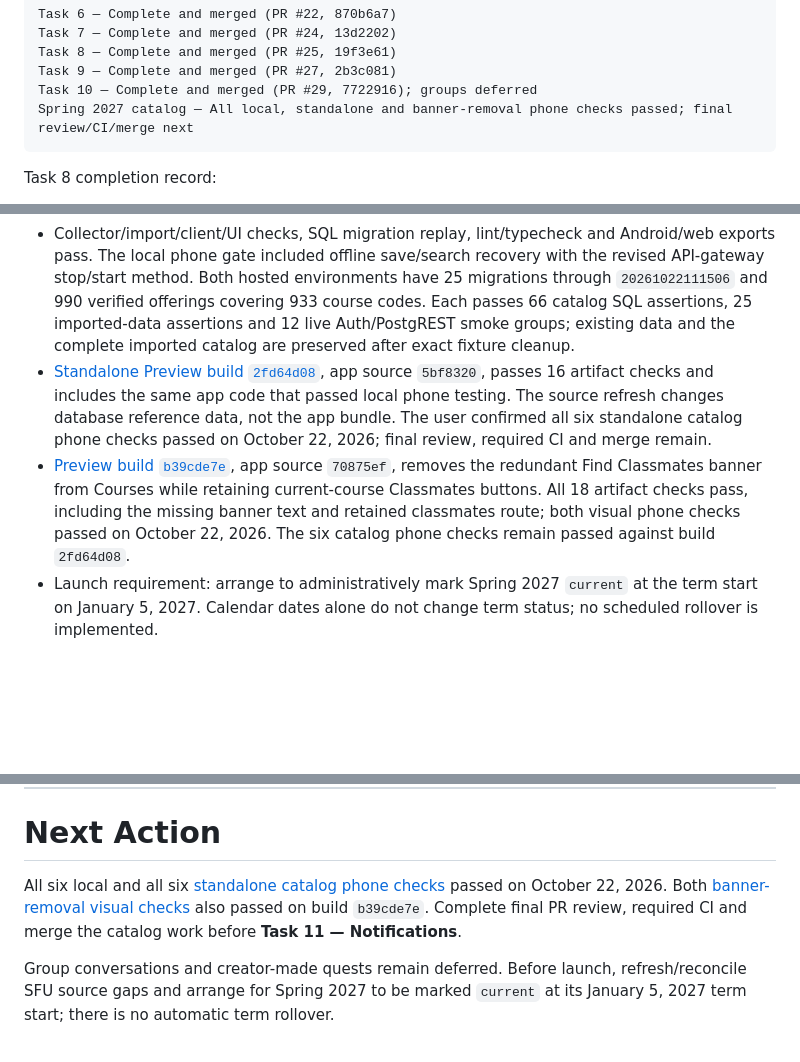
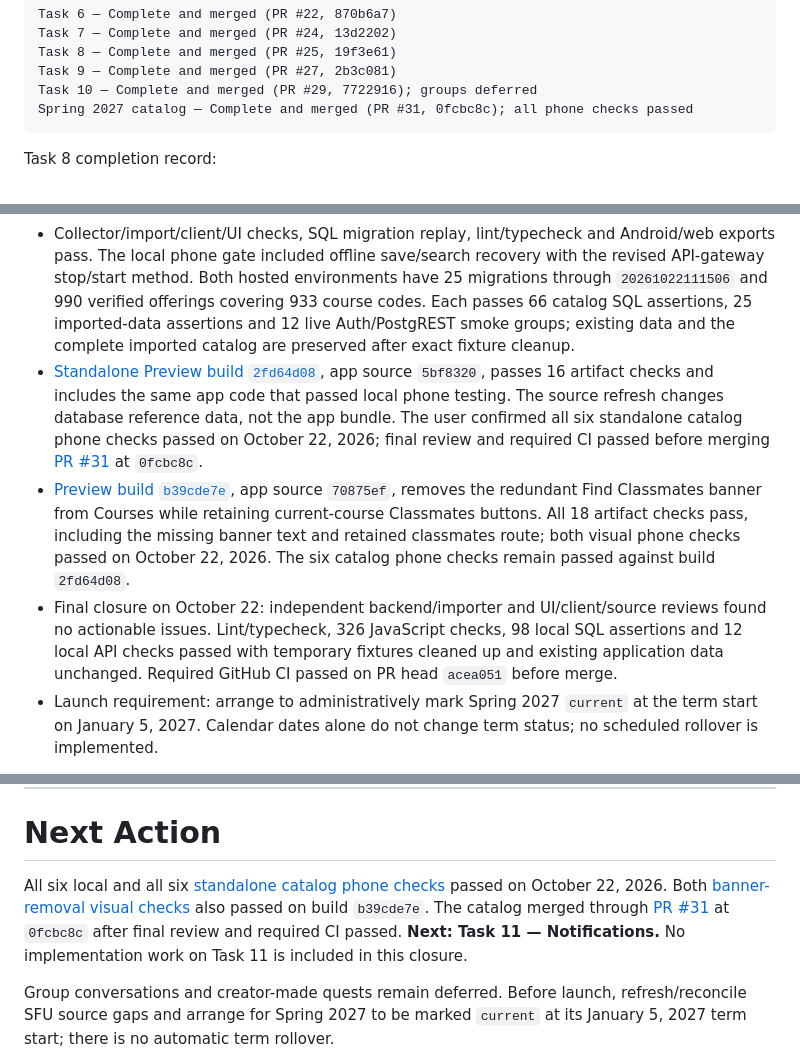
Before and after one commit to Marchosias405/CampusClutch, a Markdown page: README.md, 3 parts joined by grey strips. GitHub-like rendering; blank space fills up the shorter version.

Commit message:
docs: close Spring 2027 catalog after validation and merge (#32)

````diff
--- a/README.md
+++ b/README.md
@@ -124,7 +124,7 @@ Task 7 — Complete and merged (PR #24, 13d2202)
 Task 8 — Complete and merged (PR #25, 19f3e61)
 Task 9 — Complete and merged (PR #27, 2b3c081)
 Task 10 — Complete and merged (PR #29, 7722916); groups deferred
-Spring 2027 catalog — All local, standalone and banner-removal phone checks passed; final review/CI/merge next
+Spring 2027 catalog — Complete and merged (PR #31, 0fcbc8c); all phone checks passed
 ```
 
 Task 8 completion record:
@@ -1878,8 +1878,9 @@ Scope: published SFU undergraduate enrollment sections worth **3 or more units**
 - The Upcoming view keeps Spring 2027 enrollments visible after joining and reloading; current-term classmate privacy remains unchanged.
 - Initial local import and all six local phone checks passed on October 22, 2026. The refreshed hosted catalog contains **990 offerings / 933 course codes**, with original data preserved. Source gaps remain documented; the import does not claim complete eventual Spring coverage.
 - Collector/import/client/UI checks, SQL migration replay, lint/typecheck and Android/web exports pass. The local phone gate included offline save/search recovery with the revised API-gateway stop/start method. Both hosted environments have 25 migrations through `20261022111506` and 990 verified offerings covering 933 course codes. Each passes 66 catalog SQL assertions, 25 imported-data assertions and 12 live Auth/PostgREST smoke groups; existing data and the complete imported catalog are preserved after exact fixture cleanup.
-- [Standalone Preview build `2fd64d08`](https://expo.dev/accounts/marchosias405/projects/CampusClutch/builds/2fd64d08-8255-4907-ad06-b7506ae3d0ae), app source `5bf8320`, passes 16 artifact checks and includes the same app code that passed local phone testing. The source refresh changes database reference data, not the app bundle. The user confirmed all six standalone catalog phone checks passed on October 22, 2026; final review, required CI and merge remain.
+- [Standalone Preview build `2fd64d08`](https://expo.dev/accounts/marchosias405/projects/CampusClutch/builds/2fd64d08-8255-4907-ad06-b7506ae3d0ae), app source `5bf8320`, passes 16 artifact checks and includes the same app code that passed local phone testing. The source refresh changes database reference data, not the app bundle. The user confirmed all six standalone catalog phone checks passed on October 22, 2026; final review and required CI passed before merging [PR #31](https://github.com/Marchosias405/CampusClutch/pull/31) at `0fcbc8c`.
 - [Preview build `b39cde7e`](https://expo.dev/accounts/marchosias405/projects/CampusClutch/builds/b39cde7e-7549-4785-bfd5-c6336bb51f62), app source `70875ef`, removes the redundant Find Classmates banner from Courses while retaining current-course Classmates buttons. All 18 artifact checks pass, including the missing banner text and retained classmates route; both visual phone checks passed on October 22, 2026. The six catalog phone checks remain passed against build `2fd64d08`.
+- Final closure on October 22: independent backend/importer and UI/client/source reviews found no actionable issues. Lint/typecheck, 326 JavaScript checks, 98 local SQL assertions and 12 local API checks passed with temporary fixtures cleaned up and existing application data unchanged. Required GitHub CI passed on PR head `acea051` before merge.
 - Launch requirement: arrange to administratively mark Spring 2027 `current` at the term start on January 5, 2027. Calendar dates alone do not change term status; no scheduled rollover is implemented.
 
 Detailed scope, source coverage, workflow and phone checks: [Spring 2027 catalog checkpoint](docs/spring-2027-course-catalog.md).
@@ -2083,7 +2084,7 @@ CampusClutch still needs:
 
 # Next Action
 
-All six local and all six [standalone catalog phone checks](docs/spring-2027-course-catalog.md#standalone-preview-phone-checklist) passed on October 22, 2026. Both [banner-removal visual checks](docs/spring-2027-course-catalog.md#banner-removal-preview-checkpoint) also passed on build `b39cde7e`. Complete final PR review, required CI and merge the catalog work before **Task 11 — Notifications**.
+All six local and all six [standalone catalog phone checks](docs/spring-2027-course-catalog.md#standalone-preview-phone-checklist) passed on October 22, 2026. Both [banner-removal visual checks](docs/spring-2027-course-catalog.md#banner-removal-preview-checkpoint) also passed on build `b39cde7e`. The catalog merged through [PR #31](https://github.com/Marchosias405/CampusClutch/pull/31) at `0fcbc8c` after final review and required CI passed. **Next: Task 11 — Notifications.** No implementation work on Task 11 is included in this closure.
 
 Group conversations and creator-made quests remain deferred. Before launch, refresh/reconcile SFU source gaps and arrange for Spring 2027 to be marked `current` at its January 5, 2027 term start; there is no automatic term rollover.
 
````
Also changed, not shown: other parts of README.md (+1 -1 lines), docs/spring-2027-course-catalog.md (+9 -3 lines).
